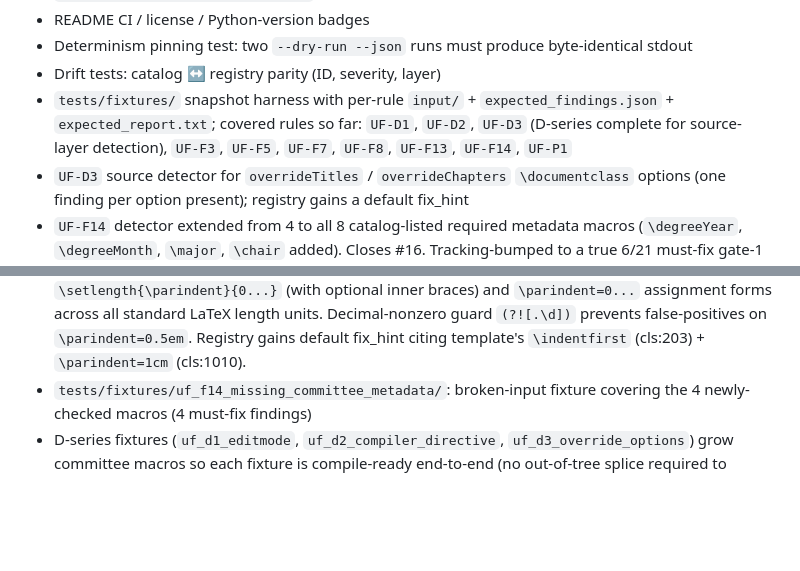
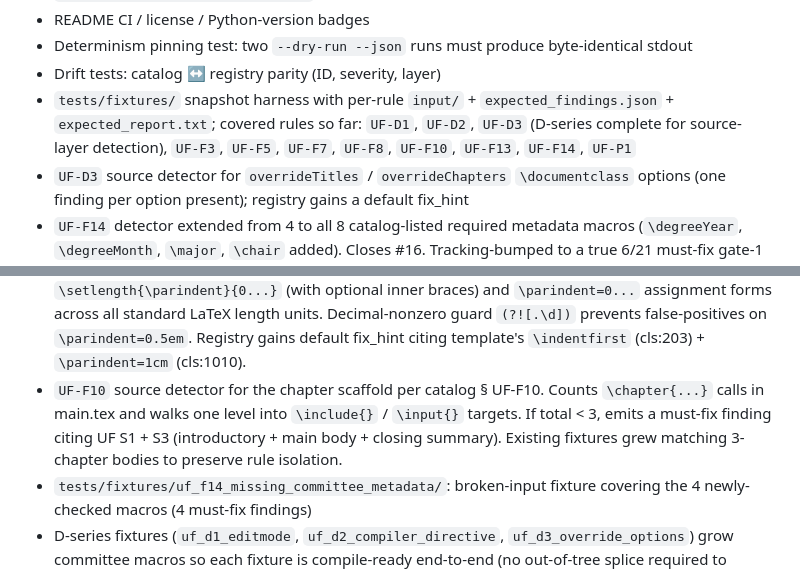
Before and after one commit to YuZh98/latex2ufdissertation, a Markdown page: CHANGELOG.md, 2 parts joined by grey strips. Drawn GitHub-style; blank space fills up the shorter version.

Commit message:
chore: CHANGELOG for UF-F10 detector + fixture-roster grow
Phase-2 sweep #4: UF-F10 (chapter scaffold, must-fix). Detector counts
\chapter calls + one-level include/input recursion; existing fixture
roster grew 3-chapter bodies to preserve isolation. Test count
165 → 172.

```diff
--- a/CHANGELOG.md
+++ b/CHANGELOG.md
@@ -31,13 +31,14 @@ Format: [Keep a Changelog](https://keepachangelog.com/en/1.1.0/) · SemVer.
 - README CI / license / Python-version badges
 - Determinism pinning test: two `--dry-run --json` runs must produce byte-identical stdout
 - Drift tests: catalog ↔ registry parity (ID, severity, layer)
-- `tests/fixtures/` snapshot harness with per-rule `input/` + `expected_findings.json` + `expected_report.txt`; covered rules so far: `UF-D1`, `UF-D2`, `UF-D3` (D-series complete for source-layer detection), `UF-F3`, `UF-F5`, `UF-F7`, `UF-F8`, `UF-F13`, `UF-F14`, `UF-P1`
+- `tests/fixtures/` snapshot harness with per-rule `input/` + `expected_findings.json` + `expected_report.txt`; covered rules so far: `UF-D1`, `UF-D2`, `UF-D3` (D-series complete for source-layer detection), `UF-F3`, `UF-F5`, `UF-F7`, `UF-F8`, `UF-F10`, `UF-F13`, `UF-F14`, `UF-P1`
 - `UF-D3` source detector for `overrideTitles` / `overrideChapters` `\documentclass` options (one finding per option present); registry gains a default fix_hint
 - `UF-F14` detector extended from 4 to all 8 catalog-listed required metadata macros (`\degreeYear`, `\degreeMonth`, `\major`, `\chair` added). Closes #16. Tracking-bumped to a true 6/21 must-fix gate-1 coverage; previously was 5/21 + 1 partial.
 - `UF-F14` value-constraint check: `\degreeMonth` must be `May` / `August` / `December` (case-sensitive, per catalog § UF-F14 / C2:41); any other value trips a must-fix finding citing the observed value.
 - `UF-F5` source detector for `\justifying` / `\justify` text-alignment overrides per catalog § UF-F5. Negative-lookahead prevents false positives on `\justifyFoo` and avoids double-counting `\justifying`. Allowlist: `\sloppy` / `\sloppypar` (line-breaking helpers, catalog-explicit), `\raggedright` (template's own command). `\flushleft` mass-usage check deferred (catalog gives no numeric threshold). Registry gains default fix_hint citing template's `\raggedright` at cls:171.
 - `UF-F3` source detector for `\fontsize{<body>}{<baseline>}\selectfont` overrides per catalog § UF-F3. Each match emits a must-fix finding citing the observed args. Registry gains default fix_hint citing template's `\LoadClass[12pt]` at cls:1. Relative-size commands (`\small`, `\large`, ...) deferred — catalog lists them but body-vs-caption/heading context analysis is beyond v0.1 regex-on-comment-stripped-source scope.
 - `UF-F7` source detector for zero-`\parindent` overrides per catalog § UF-F7. Covers both `\setlength{\parindent}{0...}` (with optional inner braces) and `\parindent=0...` assignment forms across all standard LaTeX length units. Decimal-nonzero guard `(?![.\d])` prevents false-positives on `\parindent=0.5em`. Registry gains default fix_hint citing template's `\indentfirst` (cls:203) + `\parindent=1cm` (cls:1010).
+- `UF-F10` source detector for the chapter scaffold per catalog § UF-F10. Counts `\chapter{...}` calls in main.tex and walks one level into `\include{}` / `\input{}` targets. If total < 3, emits a must-fix finding citing UF S1 + S3 (introductory + main body + closing summary). Existing fixtures grew matching 3-chapter bodies to preserve rule isolation.
 - `tests/fixtures/uf_f14_missing_committee_metadata/`: broken-input fixture covering the 4 newly-checked macros (4 must-fix findings)
 - D-series fixtures (`uf_d1_editmode`, `uf_d2_compiler_directive`, `uf_d3_override_options`) grow committee macros so each fixture is compile-ready end-to-end (no out-of-tree splice required to produce a PDF)
 - `uf_d1_editmode` body grows `\authorRemark` / `\editorRemark` calls so the compiled PDF visibly demonstrates the consequence editMode enables (colored bold inline annotations); validator output unchanged
```
